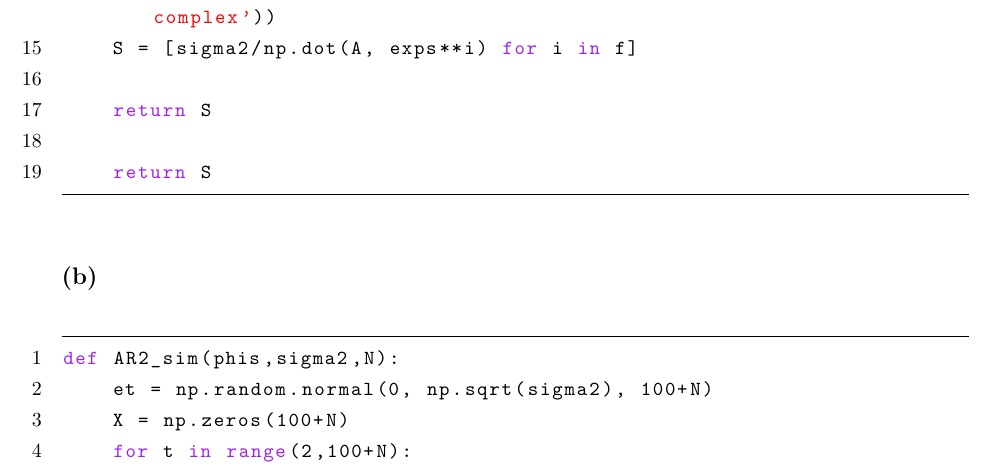
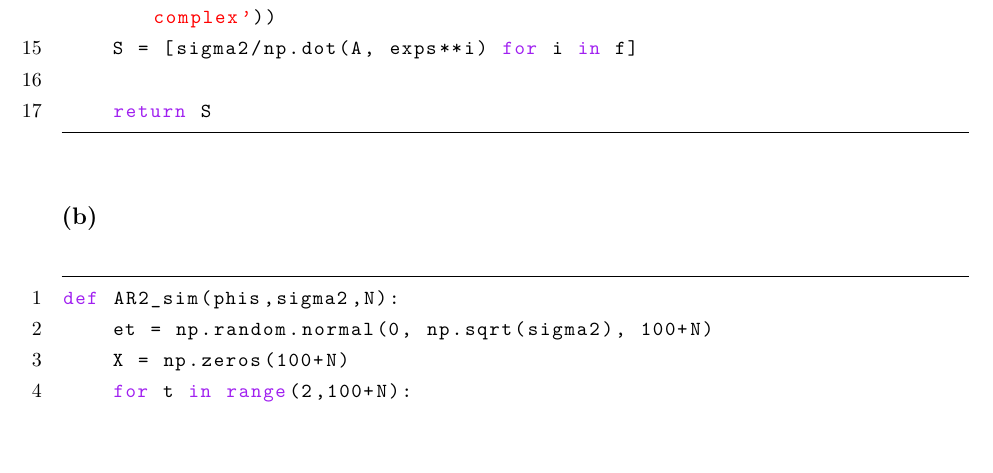
Before and after one commit to juliettelimozin/M3S8-Time-Series-Analysis, a LaTeX document (main.tex): part of page 1 of 5, cut so that both start at the same text, the shorter picture padded with empty space. Compiled offline with pdfLaTeX.

Commit message:
Updates from Overleaf

```diff
--- a/main.tex
+++ b/main.tex
@@ -121,10 +121,7 @@ def S_AR(f,phis,sigma2):
     S = [sigma2/np.dot(A, exps**i) for i in f]
 
     return S
-
-    return S
 \end{lstlisting}
-
 \subsection*{(b)}
 
 \begin{lstlisting}
```
Also changed, not shown: main.tex (2 more changed lines).
